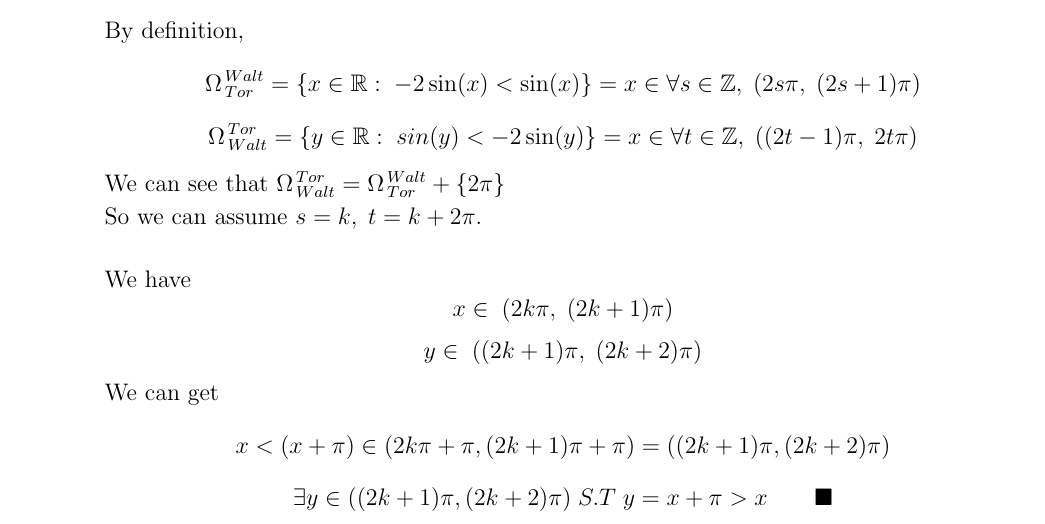
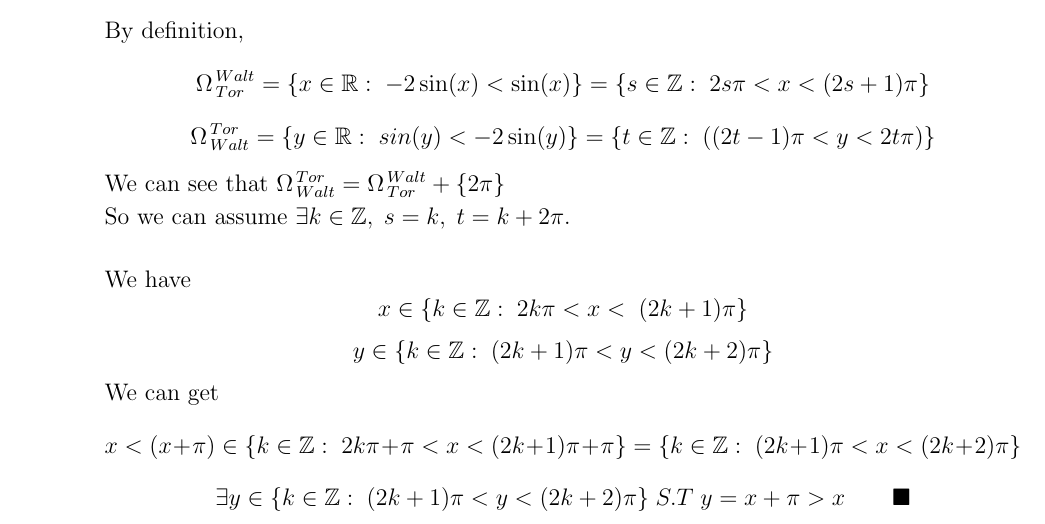
Before and after one commit to RealFakeAccount/MAT137, a LaTeX problem sheet (MAT137-Assignment-1/MAT137 2021 Assignment 1.tex): part of page 3 of 8, cut so that both start at the same text. Compiled offline with pdfLaTeX.

Commit message:
change set notation in 1.b

```diff
--- a/MAT137-Assignment-1/MAT137 2021 Assignment 1.tex
+++ b/MAT137-Assignment-1/MAT137 2021 Assignment 1.tex
@@ -132,29 +132,29 @@
 
 		By definition,
 		$$
-			\M{Tor}{Walt} = \{x \in \R : \; - 2\sin(x) < \sin(x) \} = x \in \forall s \in \Z, \; (2s\pi, \; (2s + 1)\pi)
+			\M{Tor}{Walt} = \{x \in \R : \; - 2\sin(x) < \sin(x) \} = \{s \in \Z : \; 2s\pi < x < (2s + 1)\pi\}
 		$$
 		$$
-			\M{Walt}{Tor} = \{y \in \R : \; sin(y) < - 2\sin(y) \} = x \in \forall t \in \Z, \; ((2t - 1)\pi, \; 2t\pi)
+			\M{Walt}{Tor} = \{y \in \R : \; sin(y) < - 2\sin(y) \} = \{t \in \Z: \; ((2t - 1)\pi < y < 2t\pi)\}
 		$$
 
 		We can see that $\M{Walt}{Tor}=\M{Tor}{Walt} + \{2\pi\}$
 
-		So we can assume $s = k, \; t = k + 2\pi$.\\
+		So we can assume $\exists k \in \Z, \; s = k, \; t = k + 2\pi$.\\
 
 		We have
 		$$
-			x \in \; (2k\pi, \; (2k + 1)\pi)
+			x \in \{k \in \Z : \; 2k\pi < x < \; (2k + 1)\pi\}
 		$$
 		$$
-			y \in \; ((2k + 1)\pi, \; (2k + 2)\pi)
+			y \in \{k \in \Z : \; (2k + 1)\pi < y < (2k + 2)\pi\}
 		$$
 		We can get
 		$$
-		x < (x + \pi) \in (2k\pi + \pi, (2k + 1)\pi + \pi) = ((2k + 1)\pi, (2k + 2)\pi)
+		x < (x + \pi) \in \{k \in \Z : \; 2k\pi + \pi < x < (2k + 1)\pi + \pi\}\\ = \{k \in \Z : \; (2k + 1)\pi < x < (2k + 2)\pi\}
 		$$
 		$$
-		\exists y \in ((2k + 1)\pi, (2k + 2) \pi) \; S.T \; y=x + \pi > x \quad \quad \blacksquare
+		\exists y \in \{k \in \Z : \; (2k + 1)\pi < y < (2k + 2)\pi\} \; S.T \; y=x + \pi > x \quad \quad \blacksquare
 		$$
 
 		\newpage
```
Also changed, not shown: MAT137-Assignment-1/MAT137 2021 Assignment 1.pdf, MAT137-Assignment-1/MAT137 2021 Assignment 1.tex (2 more changed lines).
